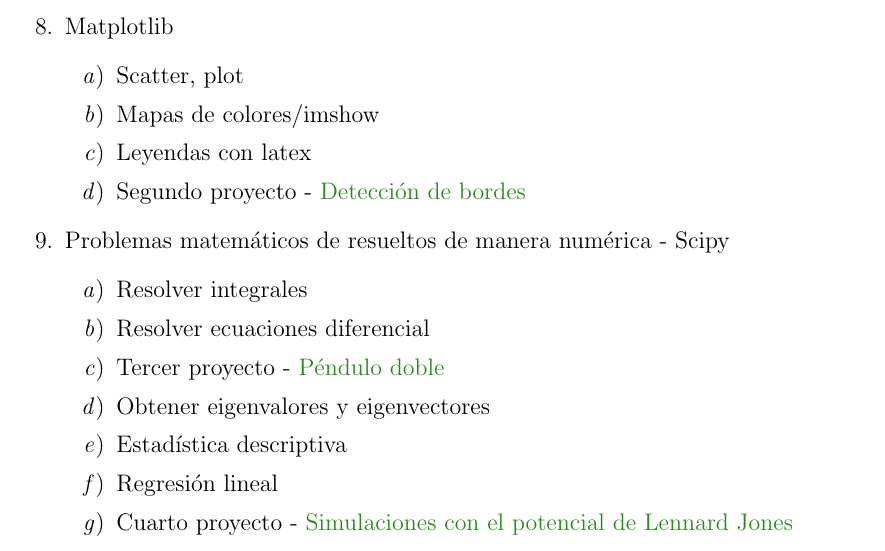
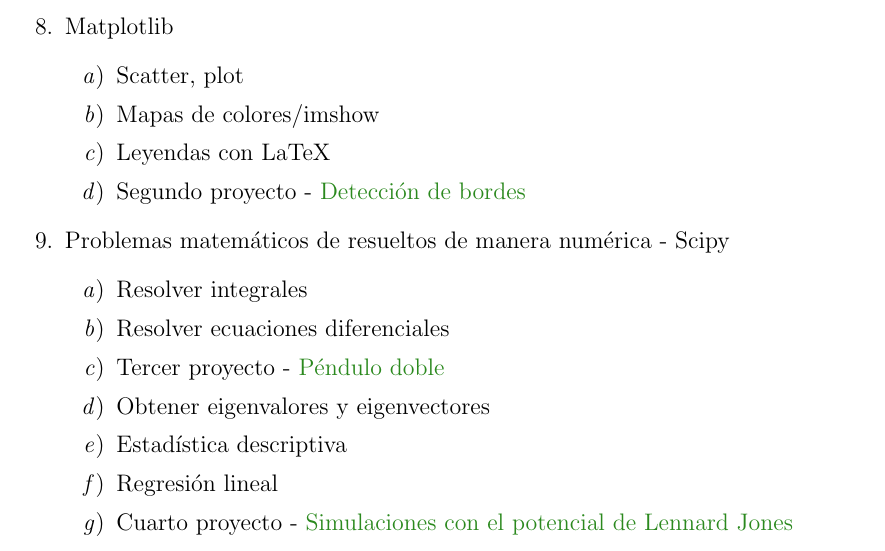
Before and after one commit to giovannilopez9808/Taller_python_ene2021, a LaTeX document (Temario/main.tex): part of page 1 of 2, cut so that both start at the same text. Compiled offline with pdfLaTeX.

Commit message:
Version completa

```diff
--- a/Temario/main.tex
+++ b/Temario/main.tex
@@ -67,13 +67,13 @@
     \begin{enumerate}
         \item Scatter, plot
         \item Mapas de colores/imshow
-        \item Leyendas con latex
+        \item Leyendas con LaTeX
         \item Segundo proyecto - \href{https://en.wikipedia.org/wiki/Edge_detection}{Detección de bordes}
     \end{enumerate}
     \item Problemas matemáticos de resueltos de manera numérica - Scipy
     \begin{enumerate}
         \item Resolver integrales
-        \item Resolver ecuaciones diferencial
+        \item Resolver ecuaciones diferenciales
         \item Tercer proyecto - \href{https://en.wikipedia.org/wiki/Double_pendulum}{Péndulo doble}
         \item Obtener eigenvalores y eigenvectores
         \item Estadística descriptiva
```
Also changed, not shown: Temario/main.pdf.
